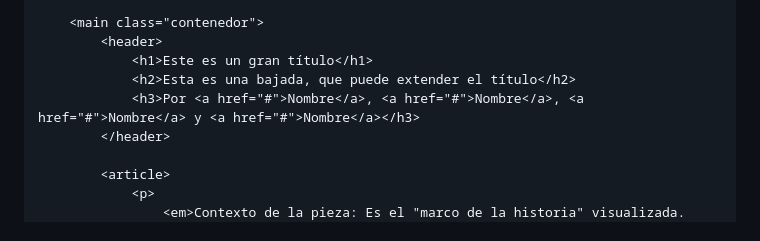
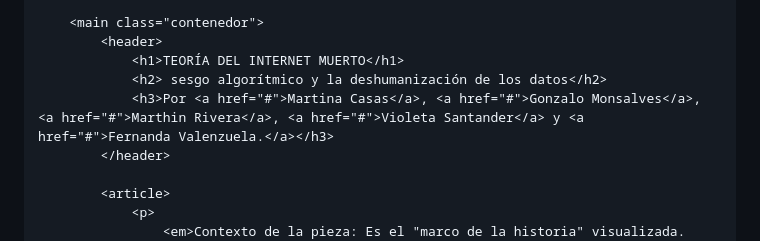
Before and after one commit to fdavalenzuela/Troncal, a Markdown page: README.md, the part around the change. GitHub-like rendering.

Commit message:
Update header titles in README.md

```diff
--- a/README.md
+++ b/README.md
@@ -150,9 +150,9 @@
 
         <main class="contenedor">
             <header>
-                <h1>Este es un gran título</h1>
-                <h2>Esta es una bajada, que puede extender el título</h2>
-                <h3>Por <a href="#">Nombre</a>, <a href="#">Nombre</a>, <a href="#">Nombre</a> y <a href="#">Nombre</a></h3>
+                <h1>TEORÍA DEL INTERNET MUERTO</h1>
+                <h2> sesgo algorítmico y la deshumanización de los datos</h2>
+                <h3>Por <a href="#">Martina Casas</a>, <a href="#">Gonzalo Monsalves</a>, <a href="#">Marthin Rivera</a>, <a href="#">Violeta Santander</a> y <a href="#">Fernanda Valenzuela.</a></h3>
             </header>
 
             <article>
```
